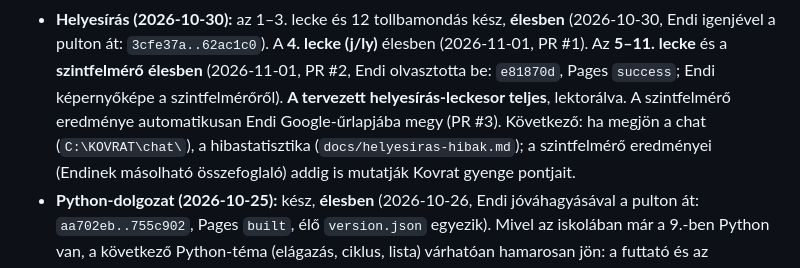
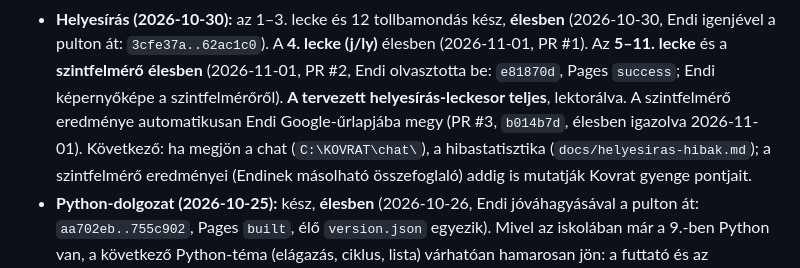
Before and after one commit to Endy07/Kovrat_tanulas, a Markdown page: CLAUDE.md, the part around the change. GitHub-like rendering.

```diff
--- a/CLAUDE.md
+++ b/CLAUDE.md
@@ -323,7 +323,7 @@ Endi: „Mehet, ahogy javaslod.” Ugyanabba a PR #2-be.
 - Ha Endi újabb füzetoldalt vagy saját magyarázatot küld: „Endi mondja” stílusban, külön részként.
 - **Helyesírás (2026-10-30):** az 1–3. lecke és 12 tollbamondás kész, **élesben** (2026-10-30, Endi igenjével a pulton át: `3cfe37a..62ac1c0`).
   A **4. lecke (j/ly)** élesben (2026-11-01, PR #1). Az **5–11. lecke** és a **szintfelmérő** **élesben** (2026-11-01, PR #2, Endi olvasztotta be: `e81870d`, Pages `success`; Endi képernyőképe a szintfelmérőről). **A tervezett helyesírás-leckesor teljes**, lektorálva.
-  A szintfelmérő eredménye automatikusan Endi Google-űrlapjába megy (PR #3). Következő: ha megjön a chat (`C:\KOVRAT\chat\`),
+  A szintfelmérő eredménye automatikusan Endi Google-űrlapjába megy (PR #3, `b014b7d`, élesben igazolva 2026-11-01). Következő: ha megjön a chat (`C:\KOVRAT\chat\`),
   a hibastatisztika (`docs/helyesiras-hibak.md`); a szintfelmérő eredményei (Endinek másolható összefoglaló) addig is mutatják Kovrat gyenge pontjait.
 - **Python-dolgozat (2026-10-25):** kész, **élesben** (2026-10-26, Endi jóváhagyásával a pulton át: `aa702eb..755c902`, Pages `built`, élő `version.json` egyezik). Mivel az iskolában már a 9.-ben Python
   van, a következő Python-téma (elágazás, ciklus, lista) várhatóan hamarosan jön: a futtató és az ellenőrző kész, új lecke
```
Also changed, not shown: KOVETKEZO-SESSION.md (+1 -1 lines), docs/helyesiras-terv.md (+3 -1 lines).
